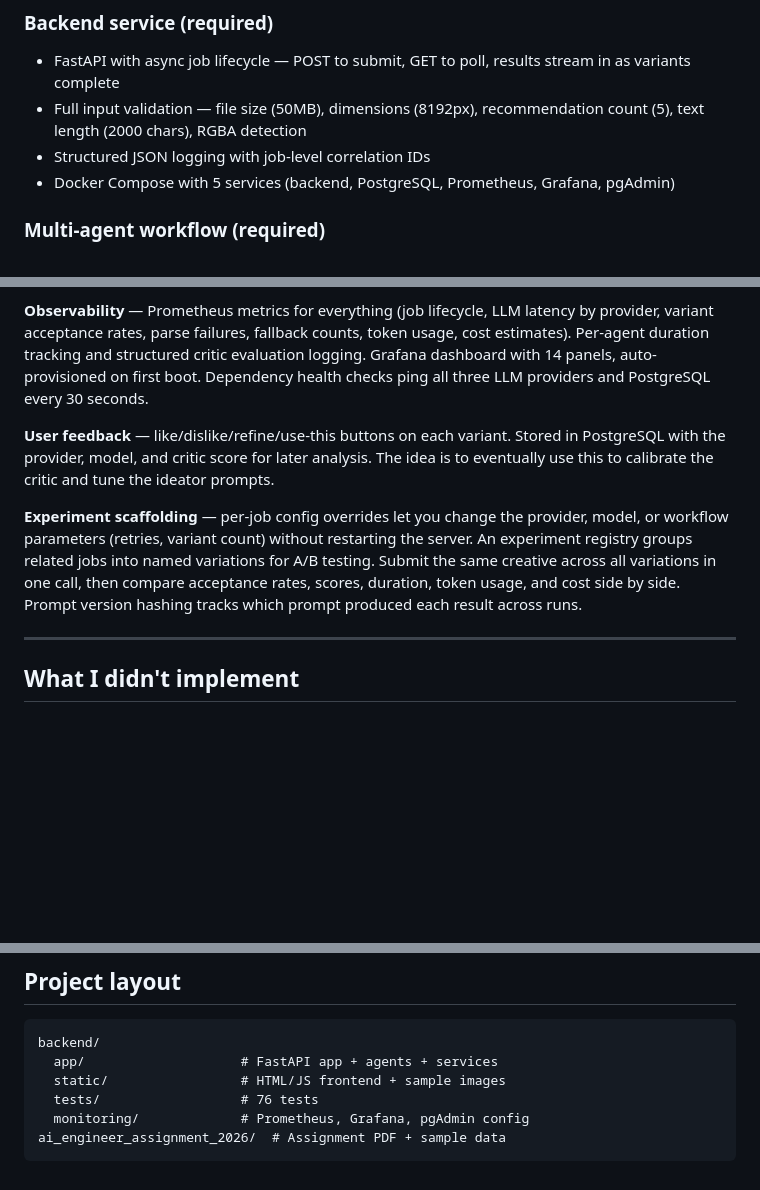
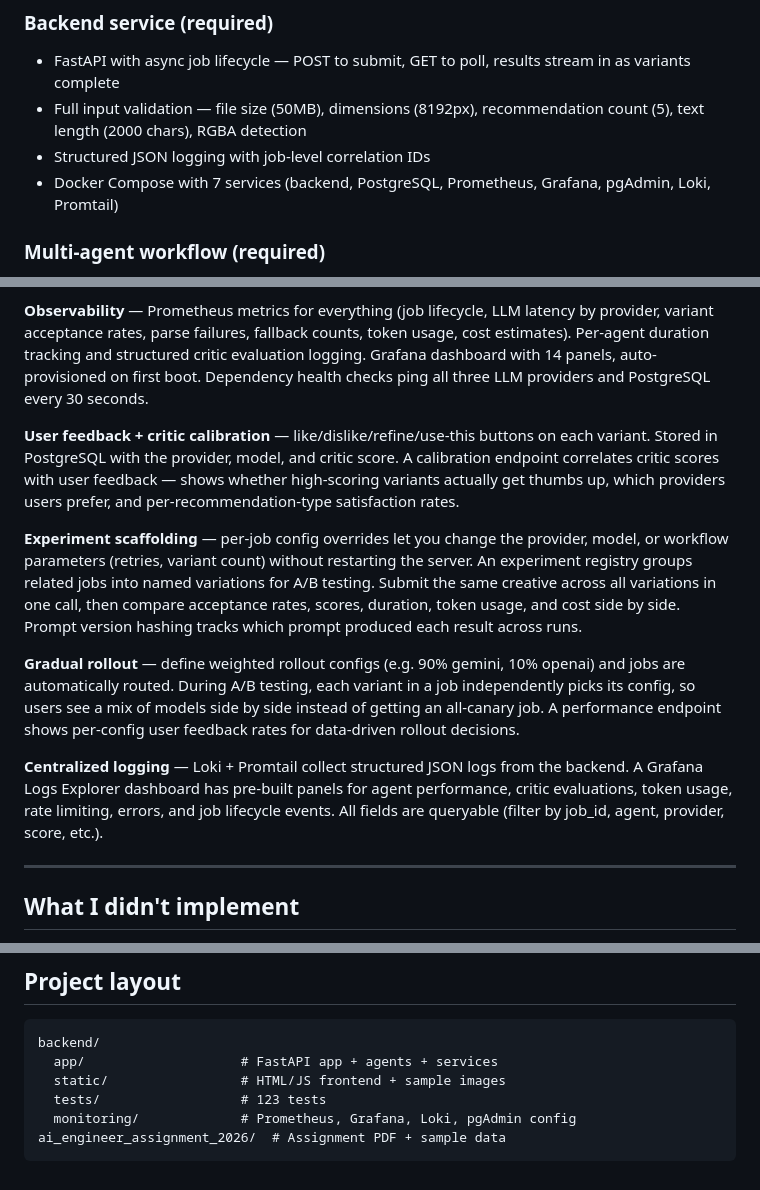
Before and after one commit to lucy-davidson/neurons-interview, a Markdown page: README.md, 3 parts joined by grey strips. Drawn GitHub-style; blank space fills up the shorter version.

````diff
--- a/README.md
+++ b/README.md
@@ -37,7 +37,7 @@ Variants are tried in batches of 2 from the pool of approved ideas. If a batch f
 - FastAPI with async job lifecycle — POST to submit, GET to poll, results stream in as variants complete
 - Full input validation — file size (50MB), dimensions (8192px), recommendation count (5), text length (2000 chars), RGBA detection
 - Structured JSON logging with job-level correlation IDs
-- Docker Compose with 5 services (backend, PostgreSQL, Prometheus, Grafana, pgAdmin)
+- Docker Compose with 7 services (backend, PostgreSQL, Prometheus, Grafana, pgAdmin, Loki, Promtail)
 
 ### Multi-agent workflow (required)
 
@@ -74,9 +74,13 @@ Static HTML/JS served by FastAPI. No framework, no build step. Sample data pre-l
 
 **Observability** — Prometheus metrics for everything (job lifecycle, LLM latency by provider, variant acceptance rates, parse failures, fallback counts, token usage, cost estimates). Per-agent duration tracking and structured critic evaluation logging. Grafana dashboard with 14 panels, auto-provisioned on first boot. Dependency health checks ping all three LLM providers and PostgreSQL every 30 seconds.
 
-**User feedback** — like/dislike/refine/use-this buttons on each variant. Stored in PostgreSQL with the provider, model, and critic score for later analysis. The idea is to eventually use this to calibrate the critic and tune the ideator prompts.
+**User feedback + critic calibration** — like/dislike/refine/use-this buttons on each variant. Stored in PostgreSQL with the provider, model, and critic score. A calibration endpoint correlates critic scores with user feedback — shows whether high-scoring variants actually get thumbs up, which providers users prefer, and per-recommendation-type satisfaction rates.
 
 **Experiment scaffolding** — per-job config overrides let you change the provider, model, or workflow parameters (retries, variant count) without restarting the server. An experiment registry groups related jobs into named variations for A/B testing. Submit the same creative across all variations in one call, then compare acceptance rates, scores, duration, token usage, and cost side by side. Prompt version hashing tracks which prompt produced each result across runs.
+
+**Gradual rollout** — define weighted rollout configs (e.g. 90% gemini, 10% openai) and jobs are automatically routed. During A/B testing, each variant in a job independently picks its config, so users see a mix of models side by side instead of getting an all-canary job. A performance endpoint shows per-config user feedback rates for data-driven rollout decisions.
+
+**Centralized logging** — Loki + Promtail collect structured JSON logs from the backend. A Grafana Logs Explorer dashboard has pre-built panels for agent performance, critic evaluations, token usage, rate limiting, errors, and job lifecycle events. All fields are queryable (filter by job_id, agent, provider, score, etc.).
 
 ---
 
@@ -94,7 +98,7 @@ Static HTML/JS served by FastAPI. No framework, no build step. Sample data pre-l
 backend/
   app/                    # FastAPI app + agents + services
   static/                 # HTML/JS frontend + sample images
-  tests/                  # 76 tests
-  monitoring/             # Prometheus, Grafana, pgAdmin config
+  tests/                  # 123 tests
+  monitoring/             # Prometheus, Grafana, Loki, pgAdmin config
 ai_engineer_assignment_2026/  # Assignment PDF + sample data
 ```
````
Also changed, not shown: backend/README.md (+8 -4 lines), backend/WALKTHROUGH.md (+57 -9 lines).
